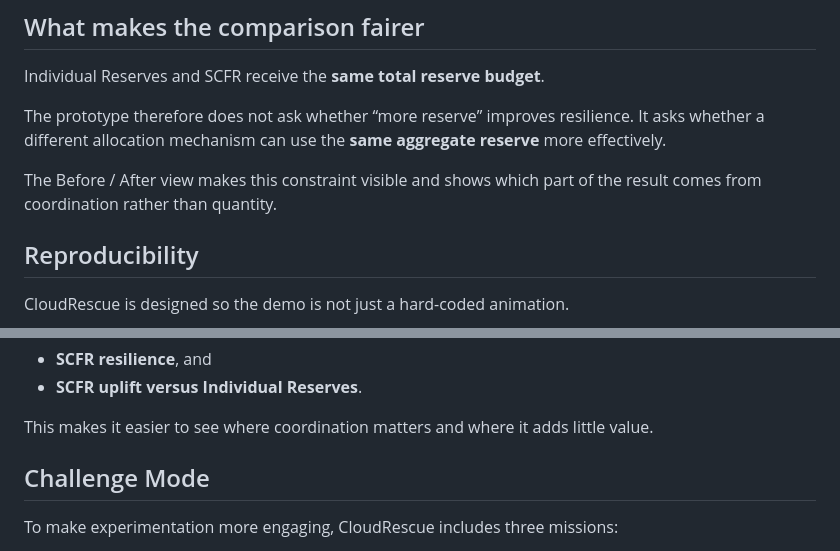
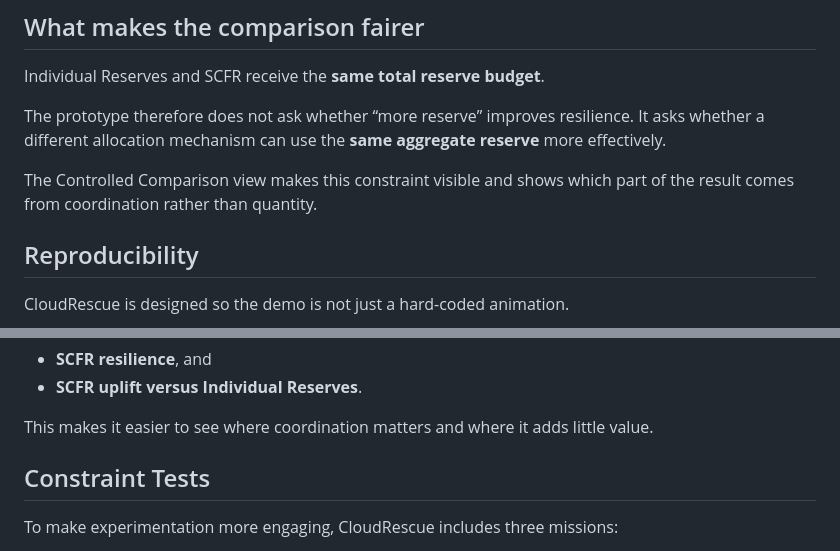
Before and after one commit to rostys-fintech/cloudrescue-scfr, a Markdown page: docs/devpost-submission-draft.md, 2 parts joined by grey strips. Drawn GitHub-style.

Commit message:
Sync devpost-submission-draft.md with final institutional terminology

```diff
--- a/docs/devpost-submission-draft.md
+++ b/docs/devpost-submission-draft.md
@@ -72,7 +72,7 @@ Individual Reserves and SCFR receive the **same total reserve budget**.
 
 The prototype therefore does not ask whether “more reserve” improves resilience. It asks whether a different allocation mechanism can use the **same aggregate reserve** more effectively.
 
-The Before / After view makes this constraint visible and shows which part of the result comes from coordination rather than quantity.
+The Controlled Comparison view makes this constraint visible and shows which part of the result comes from coordination rather than quantity.
 
 ## Reproducibility
 CloudRescue is designed so the demo is not just a hard-coded animation.
@@ -106,7 +106,7 @@ Users can switch between:
 
 This makes it easier to see where coordination matters and where it adds little value.
 
-## Challenge Mode
+## Constraint Tests
 To make experimentation more engaging, CloudRescue includes three missions:
 
 - **Efficiency** — reach high resilience while limiting the reserve budget;
```
